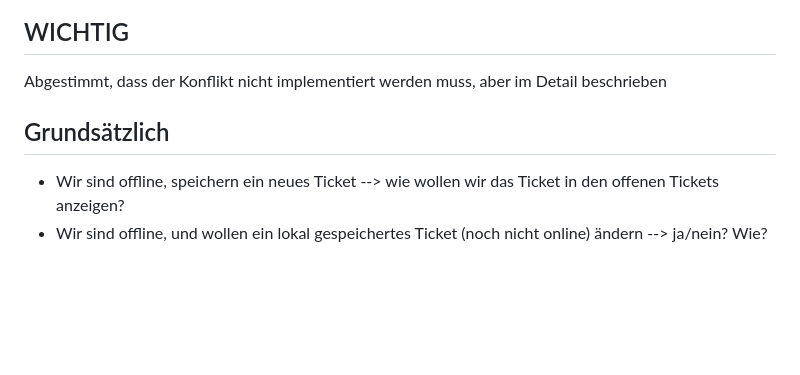
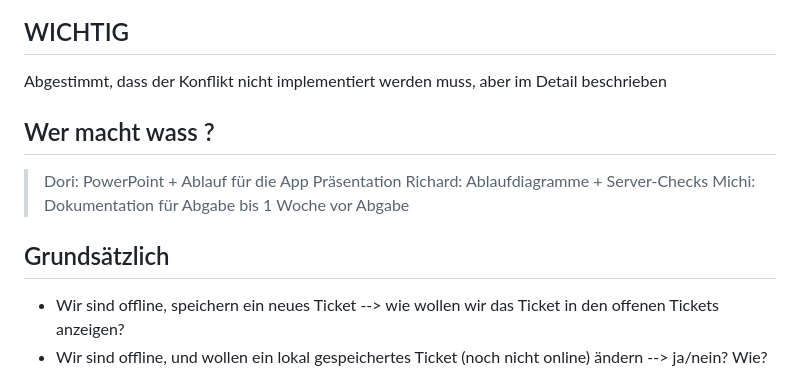
Before and after one commit to RichardHaim/Simple-Mobile-App, a Markdown page: todo.md, the part around one of its changes. Rendered like a GitHub page; blank space fills up the shorter version.

```diff
--- a/todo.md
+++ b/todo.md
@@ -6,8 +6,14 @@
 ## WICHTIG
 Abgestimmt, dass der Konflikt nicht implementiert werden muss, aber im Detail beschrieben
 
+
+## Wer macht wass ?
+> Dori: PowerPoint + Ablauf für die App Präsentation
+> Richard: Ablaufdiagramme + Server-Checks
+> Michi: Dokumentation für Abgabe bis 1 Woche vor Abgabe
+
+
 ## Grundsätzlich
-
 - Wir sind offline, speichern ein neues Ticket --> wie wollen wir das Ticket in den offenen Tickets anzeigen?
 - Wir sind offline, und wollen ein lokal gespeichertes Ticket (noch nicht online) ändern --> ja/nein? Wie?
 - Server-Abfrage -> Server verfügbar oder nicht? Gleiche Logik wie online/offline. Server nicht verfügbar = offline.
```
Also changed, not shown: other parts of todo.md (+1 -1 lines).
